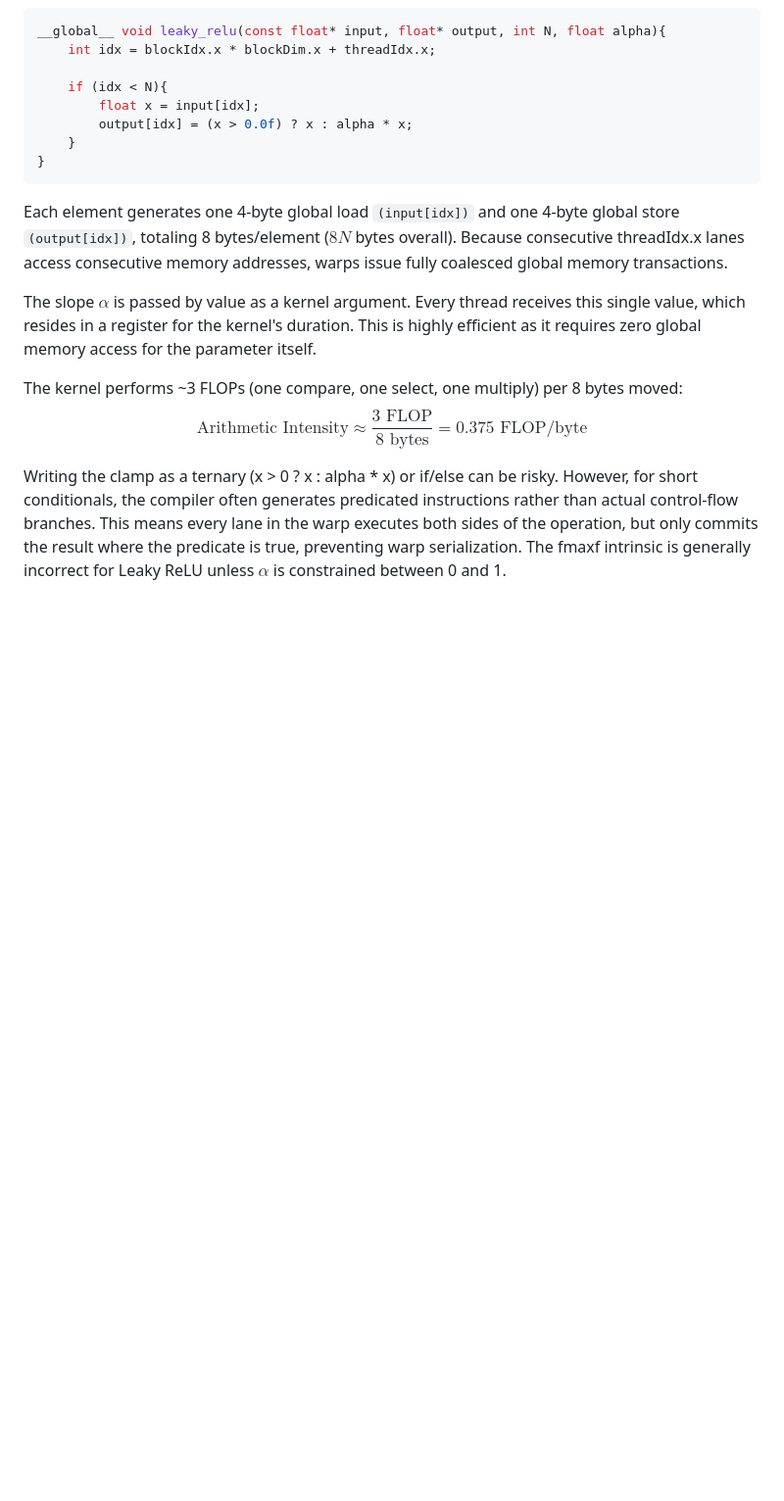
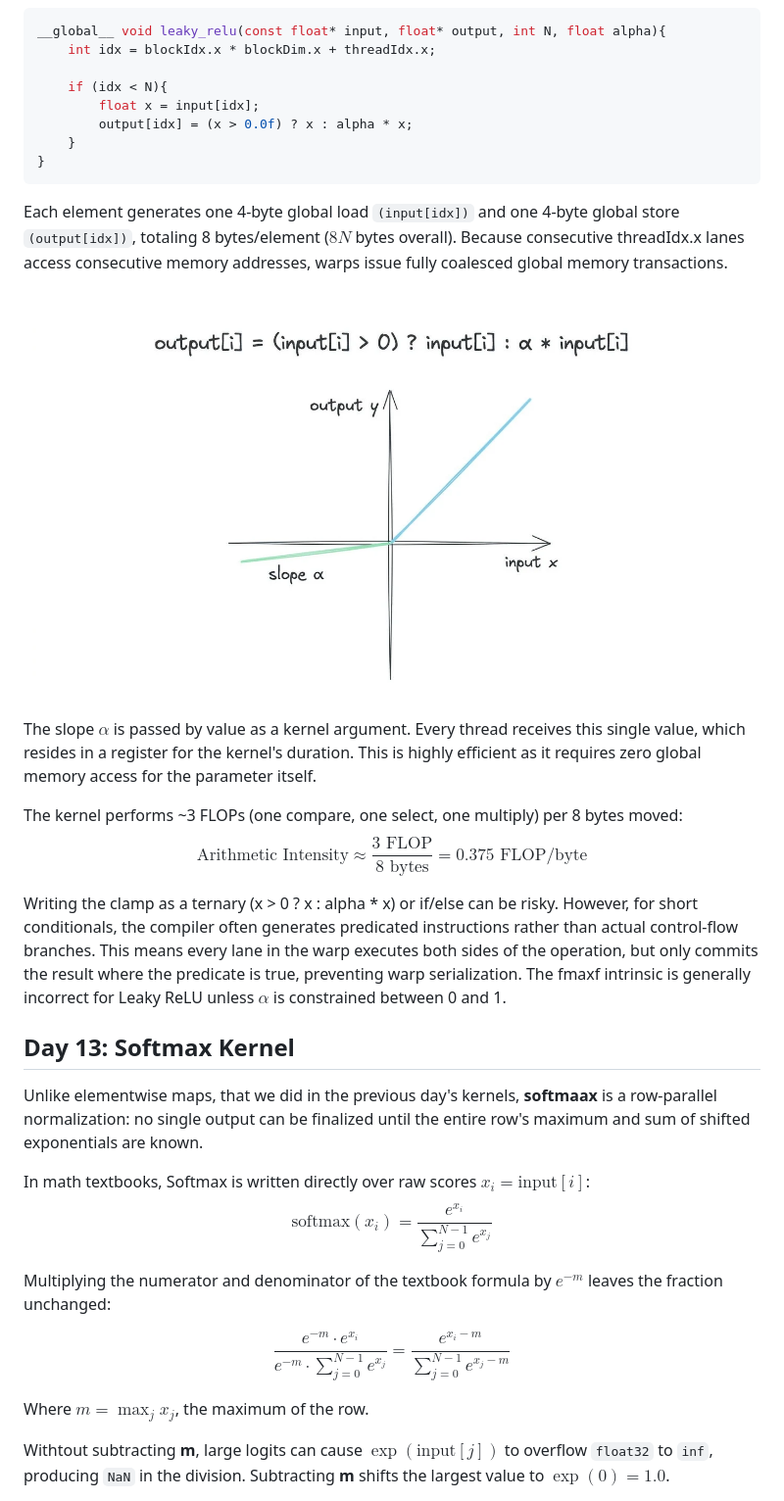
Before and after one commit to salisai/inference-infra-90, a Markdown page: README.md, the part around one of its changes. Shown at 98% size. GitHub-like rendering; pictures changed too: assets/day12/LeakyReLU.png (added); blank space fills up the shorter version.

Commit message:
added sofmtax kernel

```diff
--- a/README.md
+++ b/README.md
@@ -1093,9 +1093,27 @@ __global__ void leaky_relu(const float* input, float* output, int N, float alpha
 
 Each element generates one 4-byte global load `(input[idx])` and one 4-byte global store `(output[idx])`, totaling 8 bytes/element ($8N$ bytes overall). Because consecutive threadIdx.x lanes access consecutive memory addresses, warps issue fully coalesced global memory transactions.
 
+![Leaky ReLU](./assets/day12/LeakyReLU.png)
+
+
 The slope $\alpha$ is passed by value as a kernel argument. Every thread receives this single value, which resides in a register for the kernel's duration. This is highly efficient as it requires zero global memory access for the parameter itself.
 
 The kernel performs ~3 FLOPs (one compare, one select, one multiply) per 8 bytes moved:
 $$\text{Arithmetic Intensity} \approx \frac{3\text{ FLOP}}{8\text{ bytes}} = 0.375\text{ FLOP/byte}$$
 
 Writing the clamp as a ternary (x > 0 ? x : alpha * x) or if/else can be risky. However, for short conditionals, the compiler often generates predicated instructions rather than actual control-flow branches. This means every lane in the warp executes both sides of the operation, but only commits the result where the predicate is true, preventing warp serialization. The fmaxf intrinsic is generally incorrect for Leaky ReLU unless $\alpha$ is constrained between 0 and 1.
+
+
+## Day 13: Softmax Kernel
+Unlike elementwise maps, that we did in the previous day's kernels, **softmaax** is a row-parallel normalization: no single output can be finalized until the entire row's maximum and sum of shifted exponentials are known.
+
+In math textbooks, Softmax is written directly over raw scores $x_i = \text{input}[i]$:$$\text{softmax}(x_i) = \frac{e^{x_i}}{\sum_{j=0}^{N-1} e^{x_j}}$$
+
+Multiplying the numerator and denominator of the textbook formula by  $e^{-m}$ leaves the fraction unchanged:
+
+$$\frac{e^{-m} \cdot e^{x_i}}{e^{-m} \cdot \sum_{j=0}^{N-1} e^{x_j}} = \frac{e^{x_i - m}}{\sum_{j=0}^{N-1} e^{x_j - m}}$$
+
+Where $m = \max_{j} x_j$, the maximum of the row.
+
+Withtout subtracting **m**, large logits can cause $\exp(\text{input}[j])$ to overflow `float32` to `inf`, producing `NaN` in the division. Subtracting **m** shifts the largest value to $\exp(0) = 1.0$.
+
```
Also changed, not shown: other parts of README.md (+86 -1 lines), assets/day13/softmax.png (added), 8 other files.
